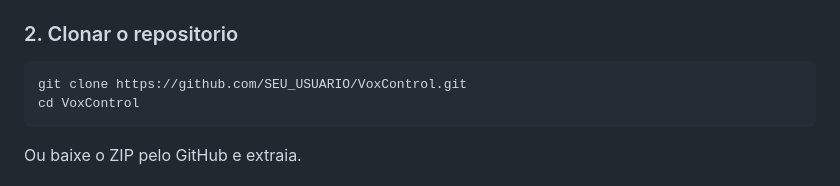
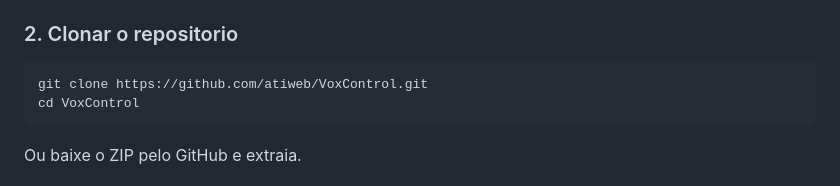
Before and after one commit to atiweb/VoxControl, a Markdown page: docs/instalacao.md, the part around the change. Rendered like a GitHub page.

````diff
--- a/docs/instalacao.md
+++ b/docs/instalacao.md
@@ -41,7 +41,7 @@ Se ainda nao tem Python instalado:
 ### 2. Clonar o repositorio
 
 ```bash
-git clone https://github.com/SEU_USUARIO/VoxControl.git
+git clone https://github.com/atiweb/VoxControl.git
 cd VoxControl
 ```
 
````
Also changed, not shown: README.md (+1 -1 lines).
